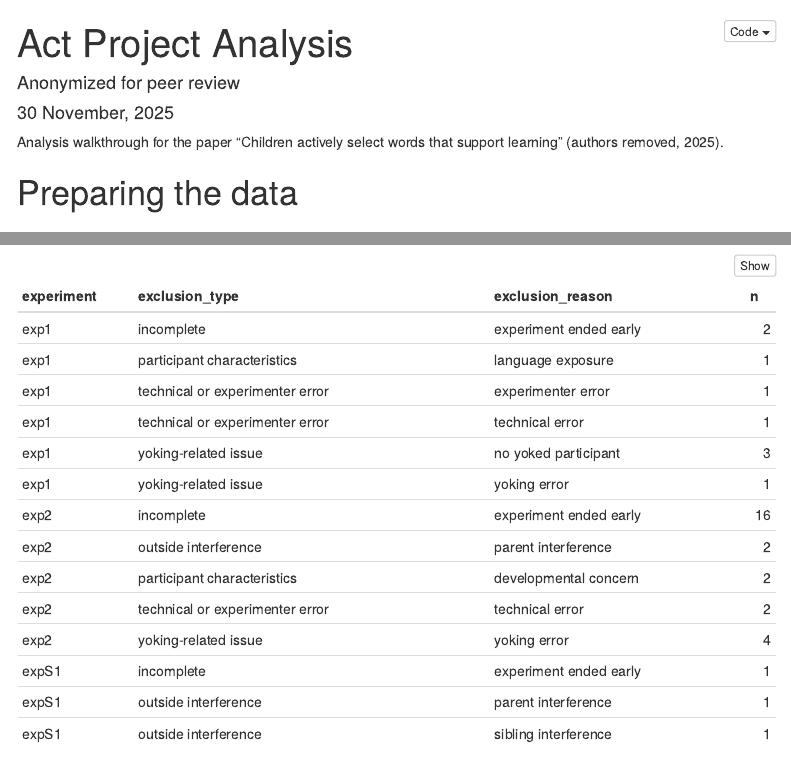
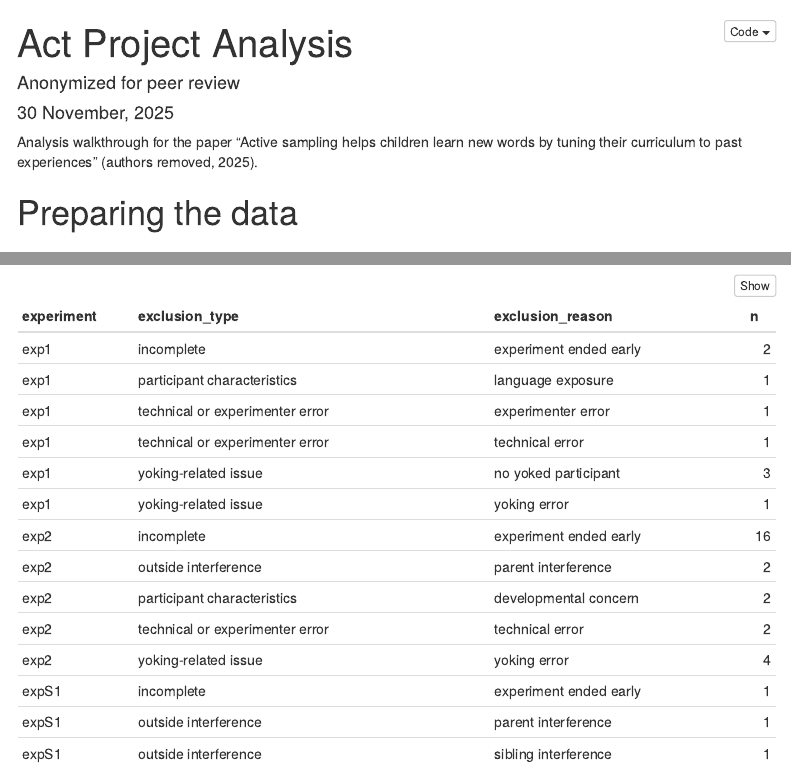
Before and after one commit to mzettersten/act, an R Markdown document (analysis/2_act_analysis.Rmd): the page in a window 1100 px wide, from its top, and a second part further down, joined at a grey line. Rendered offline with R 4.5, knitr and Pandoc, with nearby package versions; some code elsewhere in the file could not run offline; menus at the side of the page are left out.

Commit message:
minor edits to script and fixing css

````diff
--- a/analysis/2_act_analysis.Rmd
+++ b/analysis/2_act_analysis.Rmd
@@ -42,7 +42,7 @@ library(broom.mixed)
 theme_set(theme_cowplot())
 ```
 
-Analysis walkthrough for the paper “Children actively select words that support learning” (authors removed, 2025).
+Analysis walkthrough for the paper “Active sampling helps children learn new words by tuning their curriculum to past experiences” (authors removed, 2025).
 
 # Preparing the data
 
--- a/experiment_scripts/version1/css/activeTouch.css
+++ b/experiment_scripts/version1/css/activeTouch.css
@@ -8,11 +8,11 @@ body {
   overflow: hidden;
 }
 
-#jspsych-button-response-btngroup {
+/* #jspsych-button-response-btngroup {
 	position: absolute;
 	top: 400px;
 	left: 600px;
-}
+} */
 
 #jspsych-active-learning-canvas {
   margin: auto;
--- a/experiment_scripts/version2/css/activeTouch.css
+++ b/experiment_scripts/version2/css/activeTouch.css
@@ -8,11 +8,11 @@ body {
   overflow: hidden;
 }
 
-#jspsych-button-response-btngroup {
+/* #jspsych-button-response-btngroup {
 	position: absolute;
 	top: 400px;
 	left: 600px;
-}
+} */
 
 #jspsych-active-learning-canvas {
   margin: auto;
````
